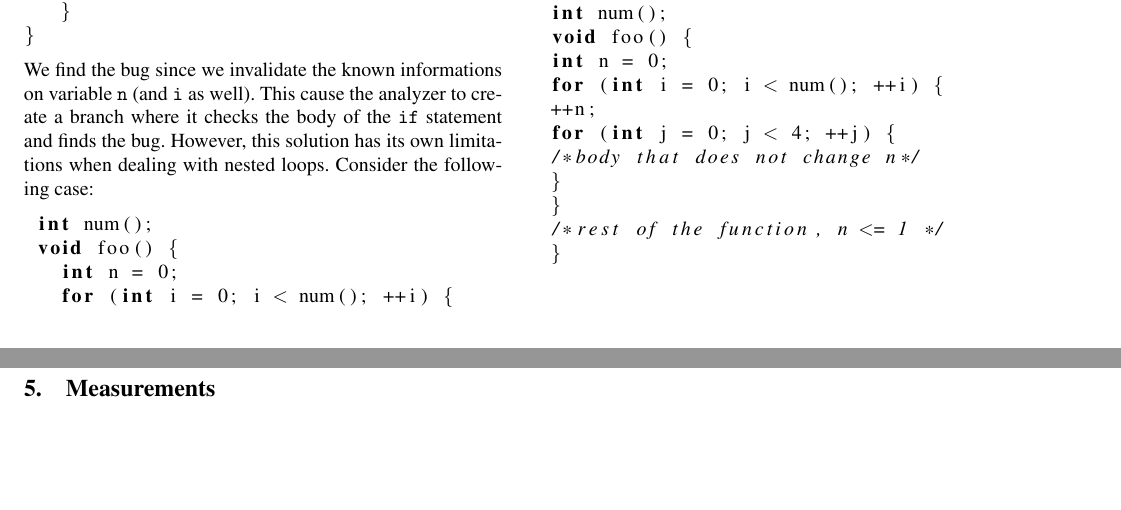
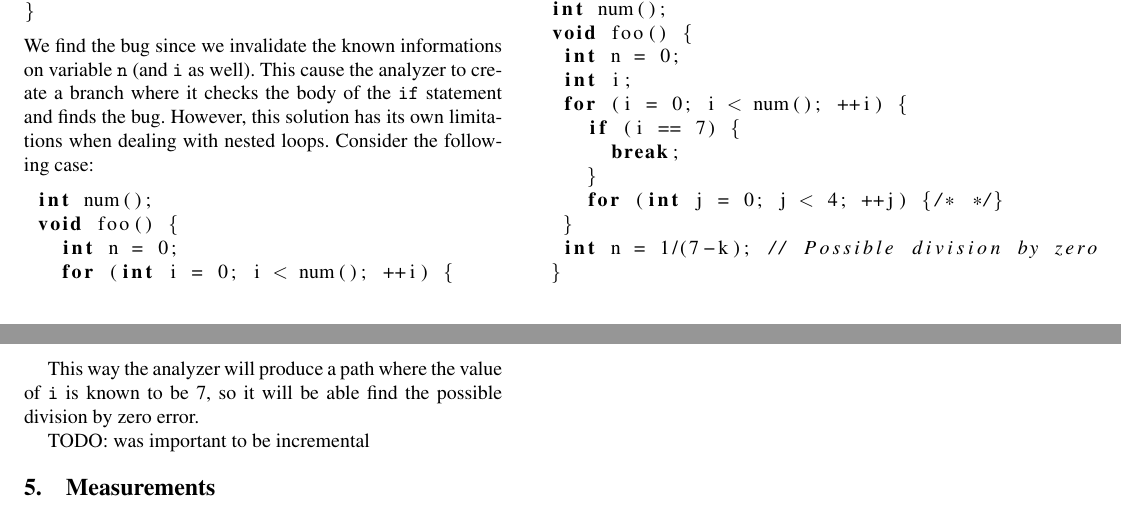
Before and after one commit to szepet/loop_improvements, a LaTeX paper (sigplanconf-template.tex): two parts of pages 3 and 4 of 4, joined at a grey line, cut so that both start at the same text, the shorter picture padded with empty space. Compiled offline with pdfLaTeX; a missing font is replaced by an installed copy or a similar font.

Commit message:
widening last example added and described

```diff
--- a/sigplanconf-template.tex
+++ b/sigplanconf-template.tex
@@ -238,16 +238,21 @@ Another note to the widening process that it makes sense to analyze the branch w
 \begin{lstlisting}
 int num();
 void foo() {
-int n = 0;
-for (int i = 0; i < num(); ++i) {
-++n;
-for (int j = 0; j < 4; ++j) {
-/*body that does not change n*/
-}
-}
-/*rest of the function, n <= 1 */
+ int n = 0;
+ int i;
+ for (i = 0; i < num(); ++i) {
+   if (i == 7) {
+     break;
+   }
+   for (int j = 0; j < 4; ++j) {/* */}
+ }
+ int n = 1/(7-k); // Possible division by zero
 }
 \end{lstlisting}
+
+This way the analyzer will produce a path where the value of \texttt{i} is known to be 7, so it will be able find the possible division by zero error.
+
+TODO: was important to be incremental
 
 \section{Measurements}
 \subsection{Loop Unrolling}
```
Also changed, not shown: sigplanconf-template.pdf.
